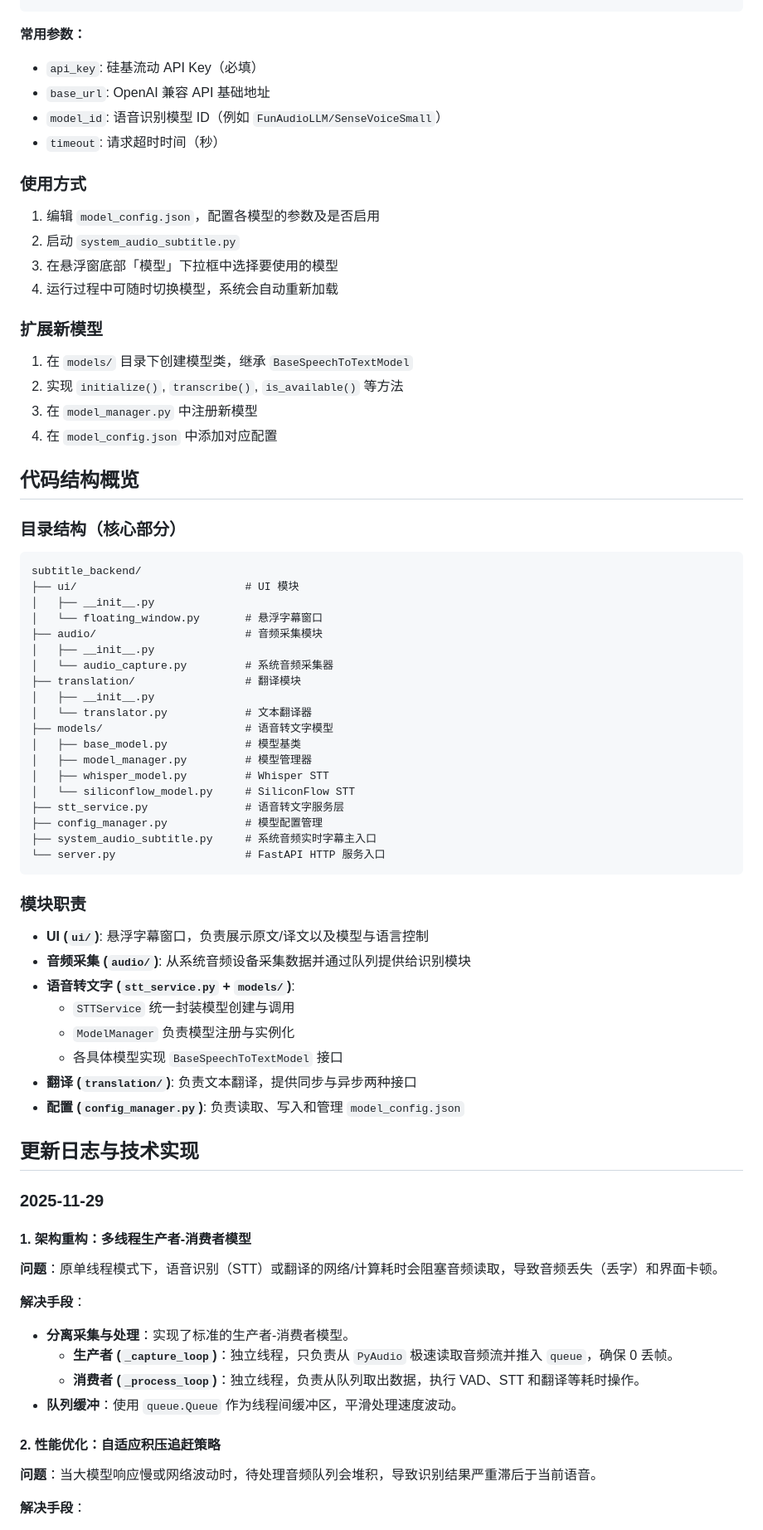
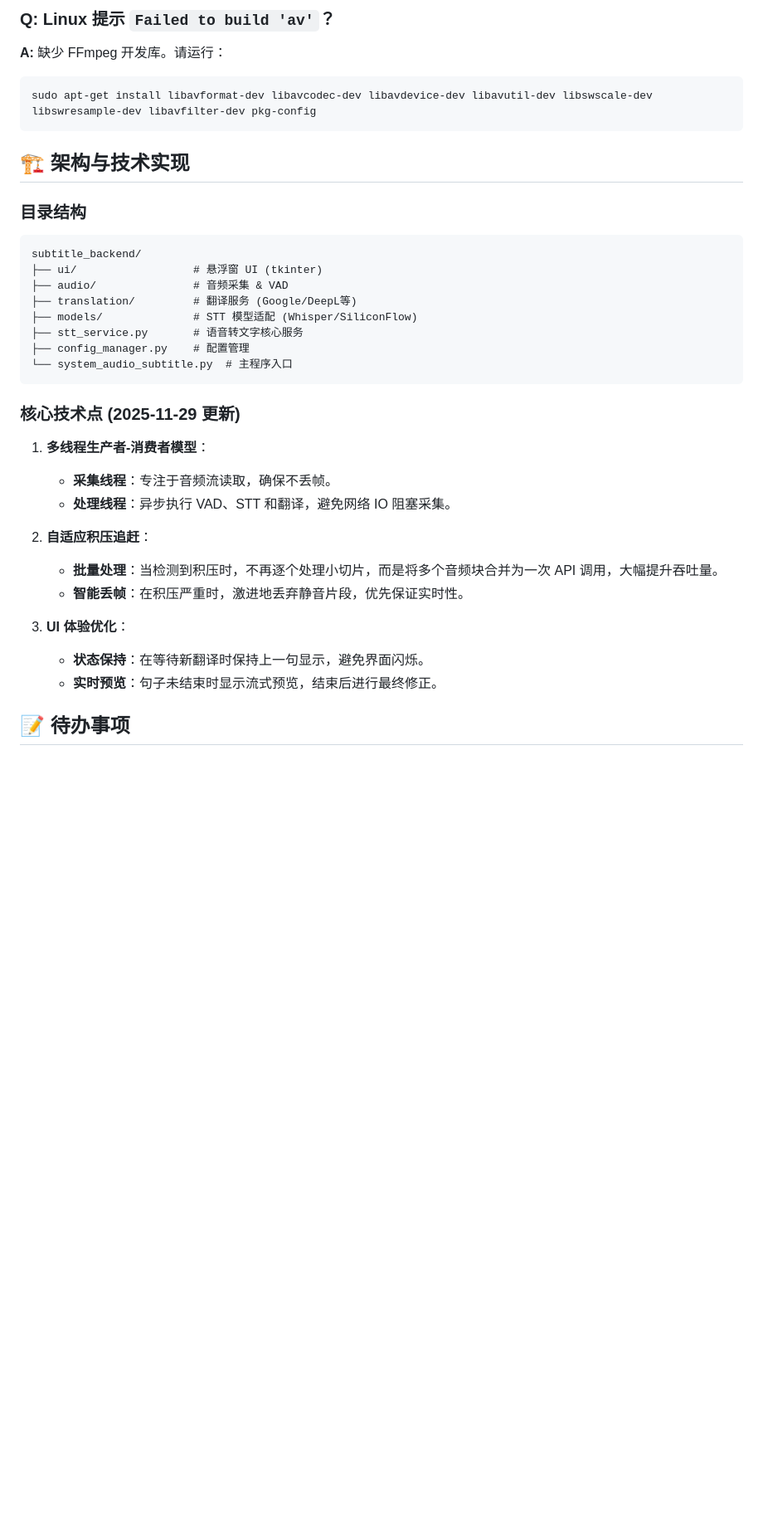
Before and after one commit to xixiU/awesome-script, a Markdown page: h5videoPlay/subtitle_backend/README.md, the part around one of its changes. Shown at 83% size. GitHub-like rendering; blank space fills up the shorter version.

````diff
--- a/h5videoPlay/subtitle_backend/README.md
+++ b/h5videoPlay/subtitle_backend/README.md
@@ -255,81 +124,39 @@ python system_audio_subtitle.py --target-lang zh-CN
+### Q: Linux 提示 `Failed to build 'av'`？
+
+**A:** 缺少 FFmpeg 开发库。请运行：
+
+```bash
+sudo apt-get install libavformat-dev libavcodec-dev libavdevice-dev libavutil-dev libswscale-dev libswresample-dev libavfilter-dev pkg-config
 ```
 
-**常用参数：**
+## 🏗️ 架构与技术实现
 
-- `api_key`: 硅基流动 API Key（必填）
-- `base_url`: OpenAI 兼容 API 基础地址
-- `model_id`: 语音识别模型 ID（例如 `FunAudioLLM/SenseVoiceSmall`）
-- `timeout`: 请求超时时间（秒）
-
-### 使用方式
-
-1. 编辑 `model_config.json`，配置各模型的参数及是否启用
-2. 启动 `system_audio_subtitle.py`
-3. 在悬浮窗底部「模型」下拉框中选择要使用的模型
-4. 运行过程中可随时切换模型，系统会自动重新加载
-
-### 扩展新模型
-
-1. 在 `models/` 目录下创建模型类，继承 `BaseSpeechToTextModel`
-2. 实现 `initialize()`, `transcribe()`, `is_available()` 等方法
-3. 在 `model_manager.py` 中注册新模型
-4. 在 `model_config.json` 中添加对应配置
-
-## 代码结构概览
-
-### 目录结构（核心部分）
+### 目录结构
 
 ```text
 subtitle_backend/
-├── ui/                          # UI 模块
-│   ├── __init__.py
-│   └── floating_window.py       # 悬浮字幕窗口
-├── audio/                       # 音频采集模块
-│   ├── __init__.py
-│   └── audio_capture.py         # 系统音频采集器
-├── translation/                 # 翻译模块
-│   ├── __init__.py
-│   └── translator.py            # 文本翻译器
-├── models/                      # 语音转文字模型
-│   ├── base_model.py            # 模型基类
-│   ├── model_manager.py         # 模型管理器
-│   ├── whisper_model.py         # Whisper STT
-│   └── siliconflow_model.py     # SiliconFlow STT
-├── stt_service.py               # 语音转文字服务层
-├── config_manager.py            # 模型配置管理
-├── system_audio_subtitle.py     # 系统音频实时字幕主入口
-└── server.py                    # FastAPI HTTP 服务入口
+├── ui/                  # 悬浮窗 UI (tkinter)
+├── audio/               # 音频采集 & VAD
+├── translation/         # 翻译服务 (Google/DeepL等)
+├── models/              # STT 模型适配 (Whisper/SiliconFlow)
+├── stt_service.py       # 语音转文字核心服务
+├── config_manager.py    # 配置管理
+└── system_audio_subtitle.py  # 主程序入口
 ```
 
-### 模块职责
+### 核心技术点 (2025-11-29 更新)
 
-- **UI (`ui/`)**: 悬浮字幕窗口，负责展示原文/译文以及模型与语言控制
-- **音频采集 (`audio/`)**: 从系统音频设备采集数据并通过队列提供给识别模块
-- **语音转文字 (`stt_service.py` + `models/`)**:
-  - `STTService` 统一封装模型创建与调用
-  - `ModelManager` 负责模型注册与实例化
-  - 各具体模型实现 `BaseSpeechToTextModel` 接口
-- **翻译 (`translation/`)**: 负责文本翻译，提供同步与异步两种接口
-- **配置 (`config_manager.py`)**: 负责读取、写入和管理 `model_config.json`
+1. **多线程生产者-消费者模型**：
+    - **采集线程**：专注于音频流读取，确保不丢帧。
+    - **处理线程**：异步执行 VAD、STT 和翻译，避免网络 IO 阻塞采集。
 
-## 更新日志与技术实现
+2. **自适应积压追赶**：
+    - **批量处理**：当检测到积压时，不再逐个处理小切片，而是将多个音频块合并为一次 API 调用，大幅提升吞吐量。
+    - **智能丢帧**：在积压严重时，激进地丢弃静音片段，优先保证实时性。
 
-### 2025-11-29
+3. **UI 体验优化**：
+    - **状态保持**：在等待新翻译时保持上一句显示，避免界面闪烁。
+    - **实时预览**：句子未结束时显示流式预览，结束后进行最终修正。
 
-#### 1. 架构重构：多线程生产者-消费者模型
+## 📝 待办事项
 
-**问题**：原单线程模式下，语音识别（STT）或翻译的网络/计算耗时会阻塞音频读取，导致音频丢失（丢字）和界面卡顿。
-
-**解决手段**：
-
-- **分离采集与处理**：实现了标准的生产者-消费者模型。
-  - **生产者 (`_capture_loop`)**：独立线程，只负责从 `PyAudio` 极速读取音频流并推入 `queue`，确保 0 丢帧。
-  - **消费者 (`_process_loop`)**：独立线程，负责从队列取出数据，执行 VAD、STT 和翻译等耗时操作。
-- **队列缓冲**：使用 `queue.Queue` 作为线程间缓冲区，平滑处理速度波动。
-
-#### 2. 性能优化：自适应积压追赶策略
-
-**问题**：当大模型响应慢或网络波动时，待处理音频队列会堆积，导致识别结果严重滞后于当前语音。
-
-**解决手段**：
-
````
Also changed, not shown: other parts of h5videoPlay/subtitle_backend/README.md (+76 -234 lines).
